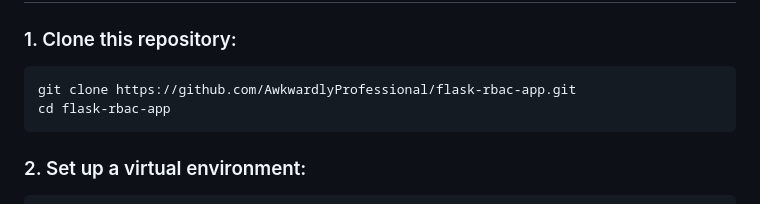
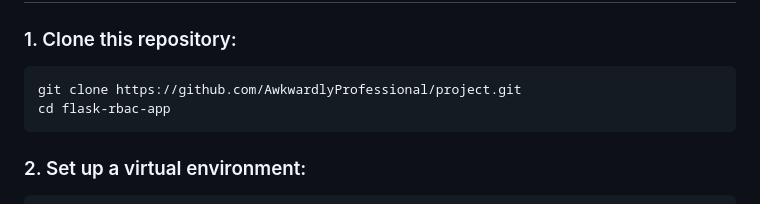
Before and after one commit to AwkwardlyProfessional/RBAC, a Markdown page: README.md, the part around the change. Drawn GitHub-style.

````diff
--- a/README.md
+++ b/README.md
@@ -23,7 +23,7 @@ This is a simple Flask web application that implements **Role-Based Access Contr
 ### 1. Clone this repository:
 
 ```bash
-git clone https://github.com/AwkwardlyProfessional/flask-rbac-app.git
+git clone https://github.com/AwkwardlyProfessional/project.git
 cd flask-rbac-app
 ```
 
````
